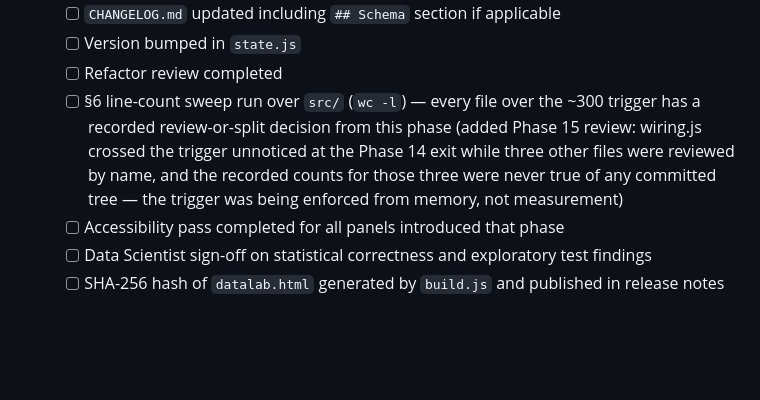
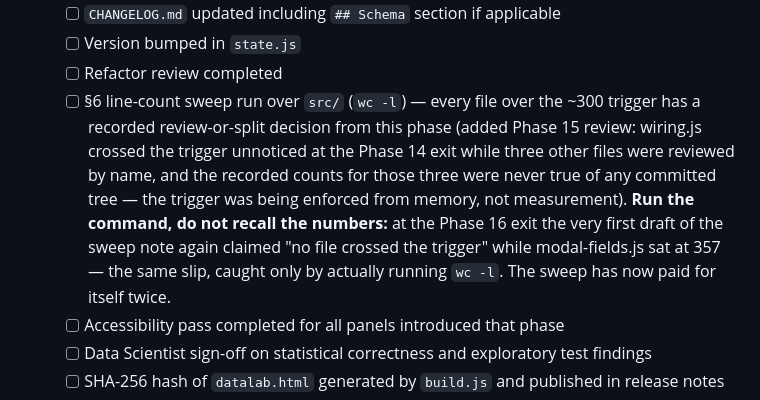
Before and after one commit to kalkisharma/datalab, a Markdown page: STANDARDS.md, the part around the change. Drawn GitHub-style; blank space fills up the shorter version.

```diff
--- a/STANDARDS.md
+++ b/STANDARDS.md
@@ -51,7 +51,7 @@
   - [ ] `CHANGELOG.md` updated including `## Schema` section if applicable
   - [ ] Version bumped in `state.js`
   - [ ] Refactor review completed
-  - [ ] §6 line-count sweep run over `src/` (`wc -l`) — every file over the ~300 trigger has a recorded review-or-split decision from this phase (added Phase 15 review: wiring.js crossed the trigger unnoticed at the Phase 14 exit while three other files were reviewed by name, and the recorded counts for those three were never true of any committed tree — the trigger was being enforced from memory, not measurement)
+  - [ ] §6 line-count sweep run over `src/` (`wc -l`) — every file over the ~300 trigger has a recorded review-or-split decision from this phase (added Phase 15 review: wiring.js crossed the trigger unnoticed at the Phase 14 exit while three other files were reviewed by name, and the recorded counts for those three were never true of any committed tree — the trigger was being enforced from memory, not measurement). **Run the command, do not recall the numbers:** at the Phase 16 exit the very first draft of the sweep note again claimed "no file crossed the trigger" while modal-fields.js sat at 357 — the same slip, caught only by actually running `wc -l`. The sweep has now paid for itself twice.
   - [ ] Accessibility pass completed for all panels introduced that phase
   - [ ] Data Scientist sign-off on statistical correctness and exploratory test findings
   - [ ] SHA-256 hash of `datalab.html` generated by `build.js` and published in release notes
```
Also changed, not shown: DEPENDENCIES.md (+6 -3 lines), PLANNING.md (+1 -1 lines).
